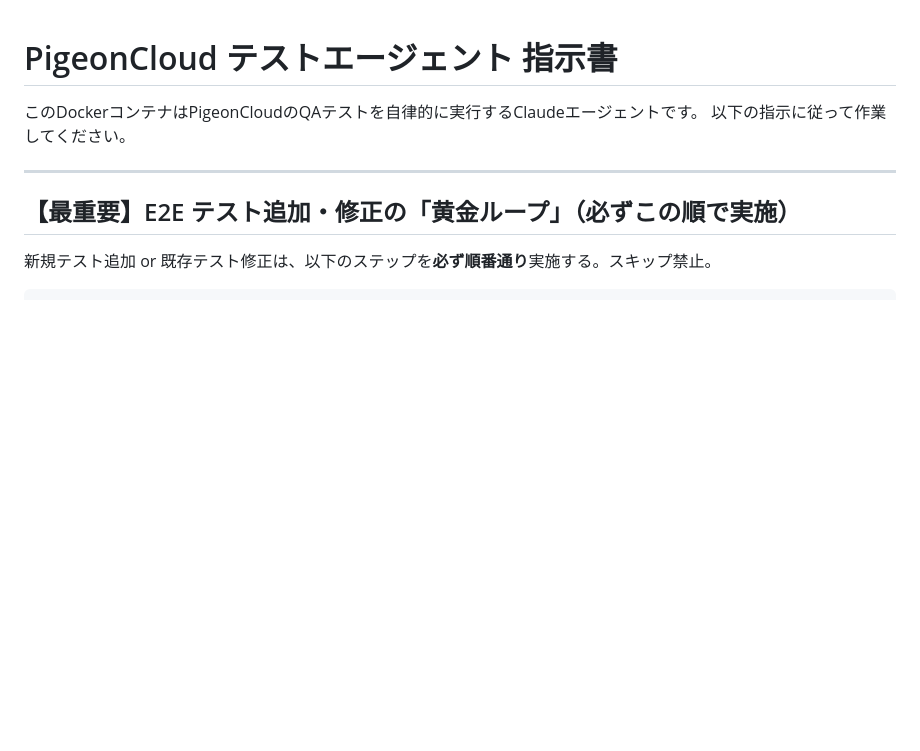
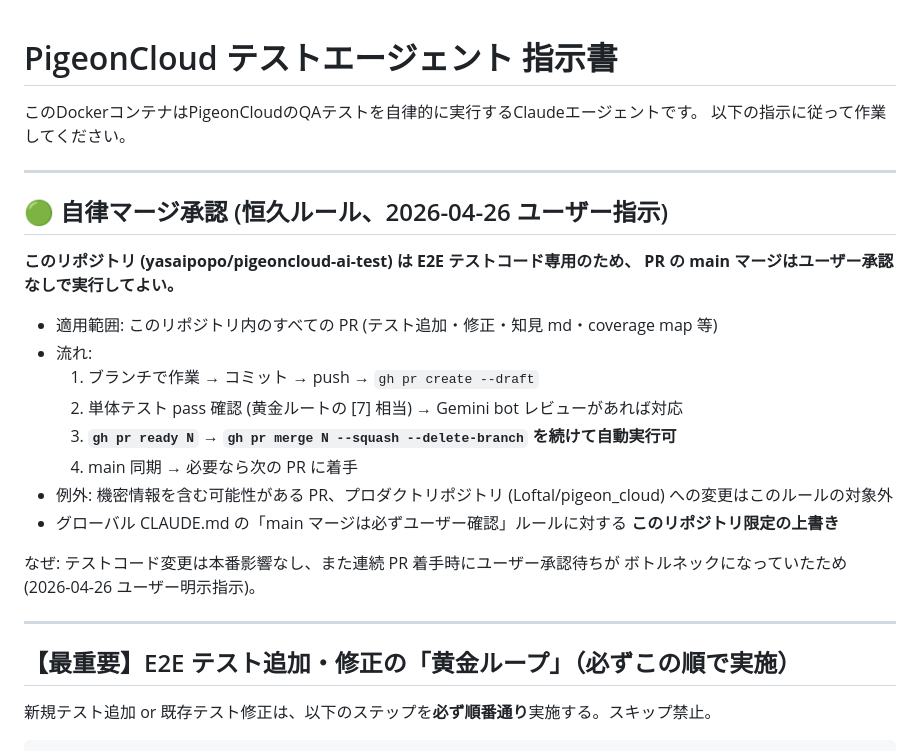
Before and after one commit to yasaipopo/pigeoncloud-ai-test, a Markdown page: CLAUDE.md, the part around the change. GitHub-like rendering; blank space fills up the shorter version.

Commit message:
docs(CLAUDE.md): 自律マージ承認の恒久ルール追記 (2026-04-26) (#25)
このリポジトリ (テストコード専用) では PR の main マージをユーザー承認なしで
実行してよい、というユーザー明示指示を恒久ルールとして CLAUDE.md 冒頭に記録。

- 適用: このリポジトリ内の全 PR (テスト追加・修正・知見 md・coverage map)
- 例外: 機密情報を含む PR、プロダクトリポジトリ (Loftal/pigeon_cloud) への変更
- グローバル CLAUDE.md の "main マージは必ずユーザー確認" の本リポジトリ上書き

Co-authored-by: Claude Opus 4.7 (1M context) <noreply@anthropic.com>

```diff
--- a/CLAUDE.md
+++ b/CLAUDE.md
@@ -2,6 +2,25 @@
 
 このDockerコンテナはPigeonCloudのQAテストを自律的に実行するClaudeエージェントです。
 以下の指示に従って作業してください。
+
+---
+
+## 🟢 自律マージ承認 (恒久ルール、2026-04-26 ユーザー指示)
+
+**このリポジトリ (yasaipopo/pigeoncloud-ai-test) は E2E テストコード専用のため、
+PR の main マージはユーザー承認なしで実行してよい。**
+
+- 適用範囲: このリポジトリ内のすべての PR (テスト追加・修正・知見 md・coverage map 等)
+- 流れ:
+  1. ブランチで作業 → コミット → push → `gh pr create --draft`
+  2. 単体テスト pass 確認 (黄金ルートの [7] 相当) → Gemini bot レビューがあれば対応
+  3. **`gh pr ready N` → `gh pr merge N --squash --delete-branch` を続けて自動実行可**
+  4. main 同期 → 必要なら次の PR に着手
+- 例外: 機密情報を含む可能性がある PR、プロダクトリポジトリ (Loftal/pigeon_cloud) への変更はこのルールの対象外
+- グローバル CLAUDE.md の「main マージは必ずユーザー確認」ルールに対する **このリポジトリ限定の上書き**
+
+なぜ: テストコード変更は本番影響なし、また連続 PR 着手時にユーザー承認待ちが
+ボトルネックになっていたため (2026-04-26 ユーザー明示指示)。
 
 ---
 
```
